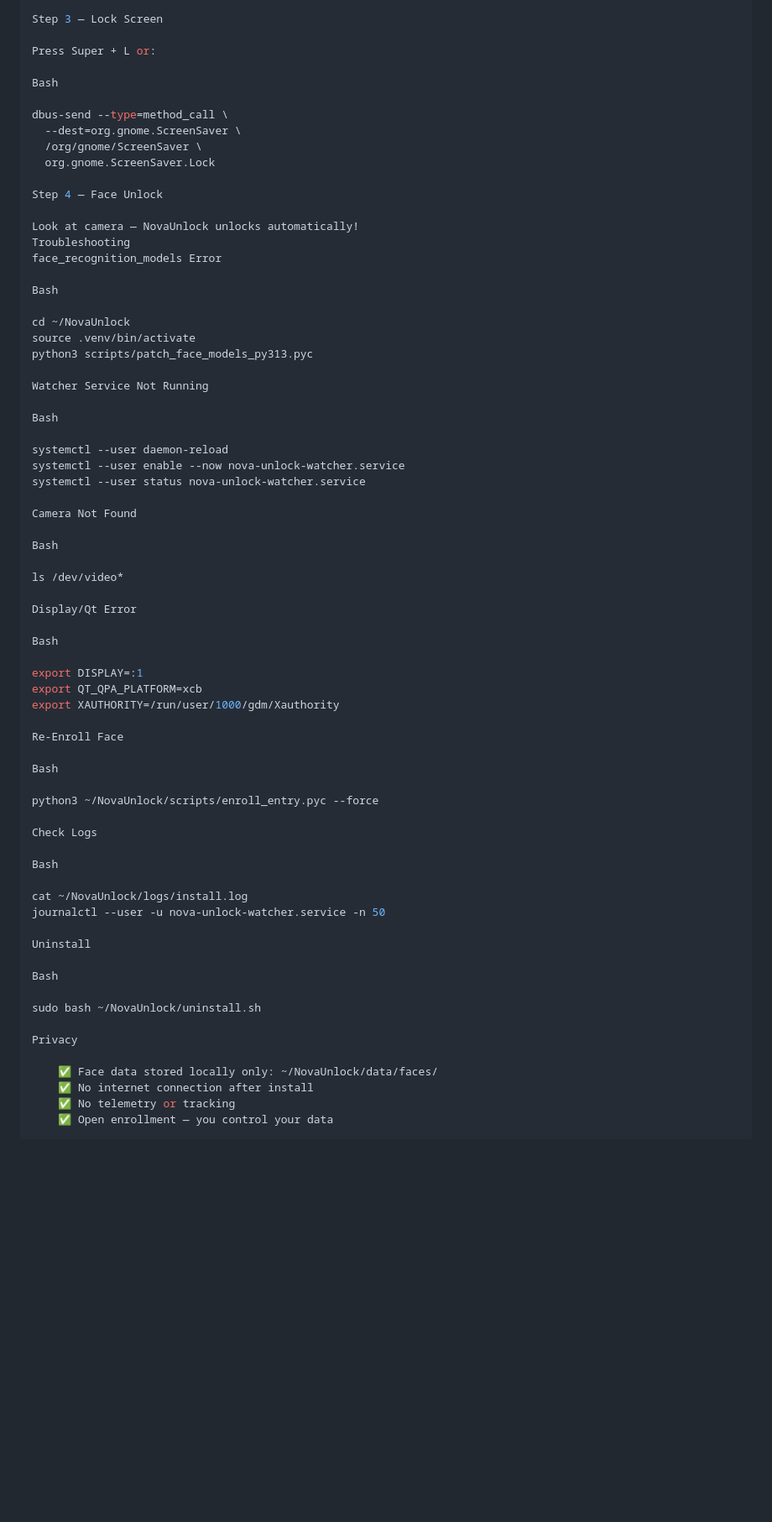
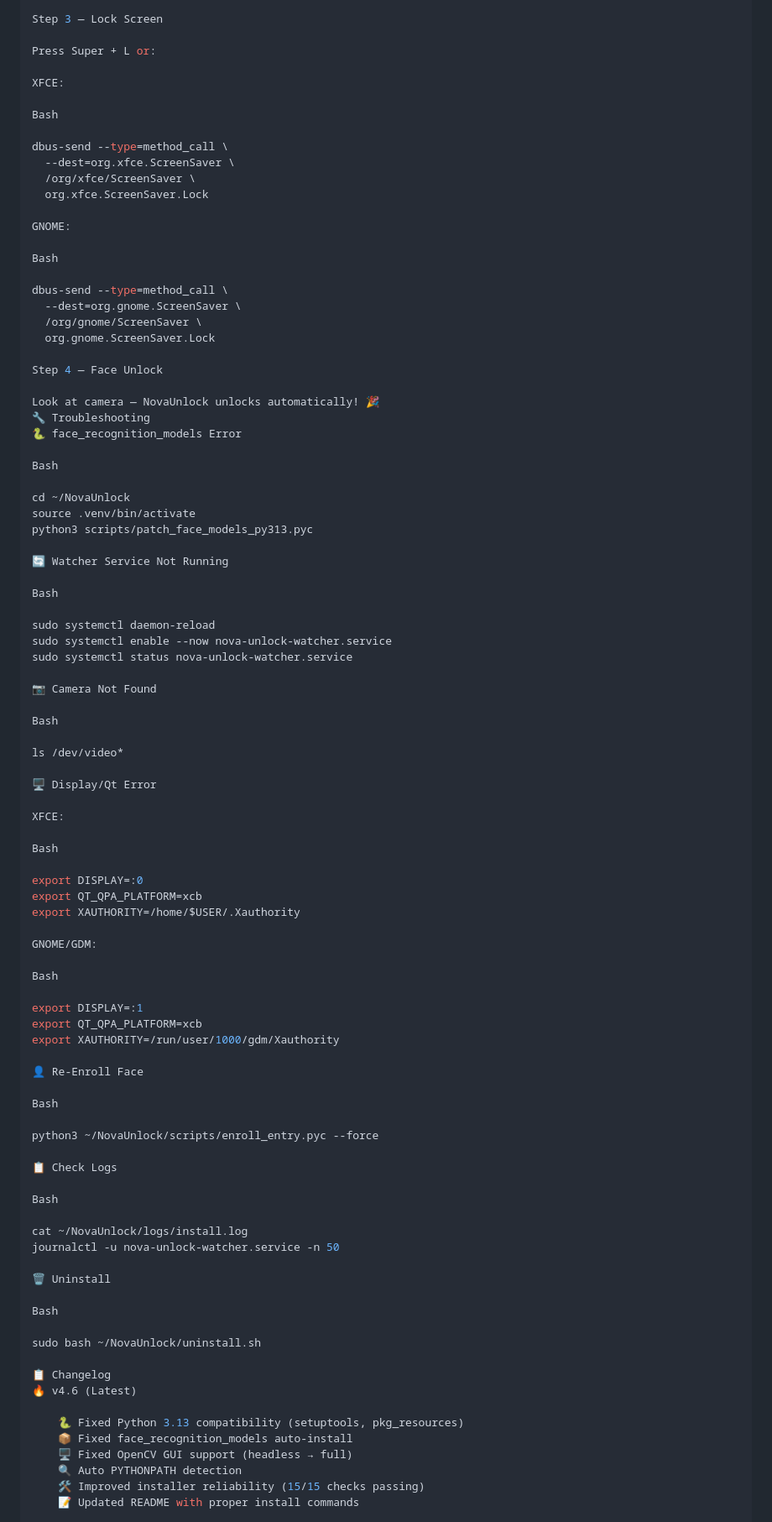
Before and after one commit to hananqaisar-commits/Linux-FaceLock, a Markdown page: README.md, the part around one of its changes. Shown at 84% size. Rendered like a GitHub page; blank space fills up the shorter version.

```diff
--- a/README.md
+++ b/README.md
@@ -115,6 +122,17 @@ Step 3 — Lock Screen
 
 Press Super + L or:
 
+XFCE:
+
+Bash
+
+dbus-send --type=method_call \
+  --dest=org.xfce.ScreenSaver \
+  /org/xfce/ScreenSaver \
+  org.xfce.ScreenSaver.Lock
+
+GNOME:
+
 Bash
 
 dbus-send --type=method_call \
@@ -124,9 +142,9 @@ dbus-send --type=method_call \
 
 Step 4 — Face Unlock
 
-Look at camera — NovaUnlock unlocks automatically!
-Troubleshooting
-face_recognition_models Error
+Look at camera — NovaUnlock unlocks automatically! 🎉
+🔧 Troubleshooting
+🐍 face_recognition_models Error
 
 Bash
 
@@ -134,21 +152,31 @@ cd ~/NovaUnlock
 source .venv/bin/activate
 python3 scripts/patch_face_models_py313.pyc
 
-Watcher Service Not Running
+🔄 Watcher Service Not Running
 
 Bash
 
-systemctl --user daemon-reload
-systemctl --user enable --now nova-unlock-watcher.service
-systemctl --user status nova-unlock-watcher.service
+sudo systemctl daemon-reload
+sudo systemctl enable --now nova-unlock-watcher.service
+sudo systemctl status nova-unlock-watcher.service
 
-Camera Not Found
+📷 Camera Not Found
 
 Bash
 
 ls /dev/video*
 
-Display/Qt Error
+🖥️ Display/Qt Error
+
+XFCE:
+
+Bash
+
+export DISPLAY=:0
+export QT_QPA_PLATFORM=xcb
+export XAUTHORITY=/home/$USER/.Xauthority
+
+GNOME/GDM:
 
 Bash
 
@@ -156,29 +184,32 @@ export DISPLAY=:1
 export QT_QPA_PLATFORM=xcb
 export XAUTHORITY=/run/user/1000/gdm/Xauthority
 
-Re-Enroll Face
+👤 Re-Enroll Face
 
 Bash
 
 python3 ~/NovaUnlock/scripts/enroll_entry.pyc --force
 
-Check Logs
+📋 Check Logs
 
 Bash
 
 cat ~/NovaUnlock/logs/install.log
-journalctl --user -u nova-unlock-watcher.service -n 50
+journalctl -u nova-unlock-watcher.service -n 50
 
-Uninstall
+🗑️ Uninstall
 
 Bash
 
 sudo bash ~/NovaUnlock/uninstall.sh
 
-Privacy
+📋 Changelog
+🔥 v4.6 (Latest)
 
-    ✅ Face data stored locally only: ~/NovaUnlock/data/faces/
-    ✅ No internet connection after install
-    ✅ No telemetry or tracking
-    ✅ Open enrollment — you control your data
+    🐍 Fixed Python 3.13 compatibility (setuptools, pkg_resources)
+    📦 Fixed face_recognition_models auto-install
+    🖥️ Fixed OpenCV GUI support (headless → full)
+    🔍 Auto PYTHONPATH detection
+    🛠️ Improved installer reliability (15/15 checks passing)
+    📝 Updated README with proper install commands
 
```
Also changed, not shown: other parts of README.md (+85 -35 lines).
